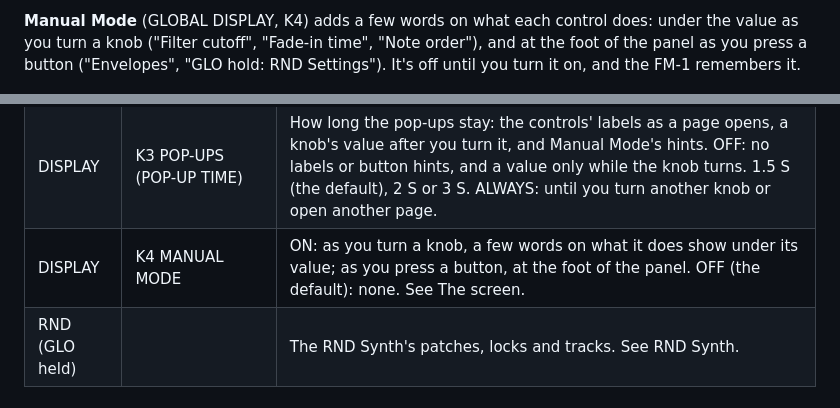
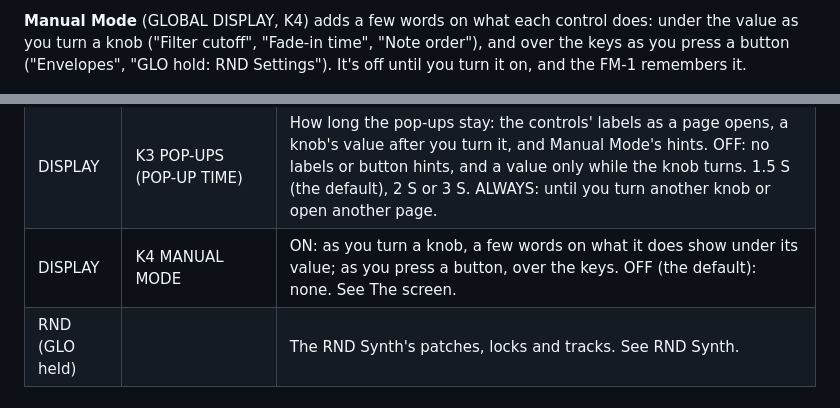
Before and after one commit to imijes/bass-something-2, a Markdown page: docs/MANUAL.md, 2 parts joined by grey strips. Rendered like a GitHub page.

```diff
--- a/docs/MANUAL.md
+++ b/docs/MANUAL.md
@@ -104,7 +105,7 @@ left, SELECT beside it, PRESET under MASTER, ALGO under SELECT): one switch is o
 and ALGO, two one over the other on SELECT and ALGO, and three where they lie on the page.
 
 **Manual Mode** (GLOBAL DISPLAY, K4) adds a few words on what each control does: under the value as you turn a
-knob ("Filter cutoff", "Fade-in time", "Note order"), and at the foot of the panel as you press a button
+knob ("Filter cutoff", "Fade-in time", "Note order"), and over the keys as you press a button
 ("Envelopes", "GLO hold: RND Settings"). It's off until you turn it on, and the FM-1 remembers it.
 
 ![Manual Mode on the FILTERS: Frequency turned to 97, with Filter cutoff under its value](img/screen-hint.png "Manual Mode: what a knob does")
@@ -743,7 +752,7 @@ Holding GLO for a second opens the RND pages, for the RND Synth: see RND Synth.
 | DUMP | SEL (Sound) | Sends the sound as one Bass Station II patch dump (SysEx). See SysEx. |
 | DUMP | FX (All 32) | Sends all 32 patches as a Bass Station II bank (SysEx), which loads back into the same patches. See SysEx. |
 | DISPLAY | K3 POP-UPS (POP-UP TIME) | How long the pop-ups stay: the controls' labels as a page opens, a knob's value after you turn it, and Manual Mode's hints. OFF: no labels or button hints, and a value only while the knob turns. 1.5 S (the default), 2 S or 3 S. ALWAYS: until you turn another knob or open another page. |
-| DISPLAY | K4 MANUAL MODE | ON: as you turn a knob, a few words on what it does show under its value; as you press a button, at the foot of the panel. OFF (the default): none. See The screen. |
+| DISPLAY | K4 MANUAL MODE | ON: as you turn a knob, a few words on what it does show under its value; as you press a button, over the keys. OFF (the default): none. See The screen. |
 | RND (GLO held) | | The RND Synth's patches, locks and tracks. See RND Synth. |
 
 ### Control changes
```
Also changed, not shown: other parts of docs/MANUAL.md (+12 -3 lines), docs/SIZE_LOG.md (+1 -0 lines), docs/img/screen-home.png (added), 7 other files.
